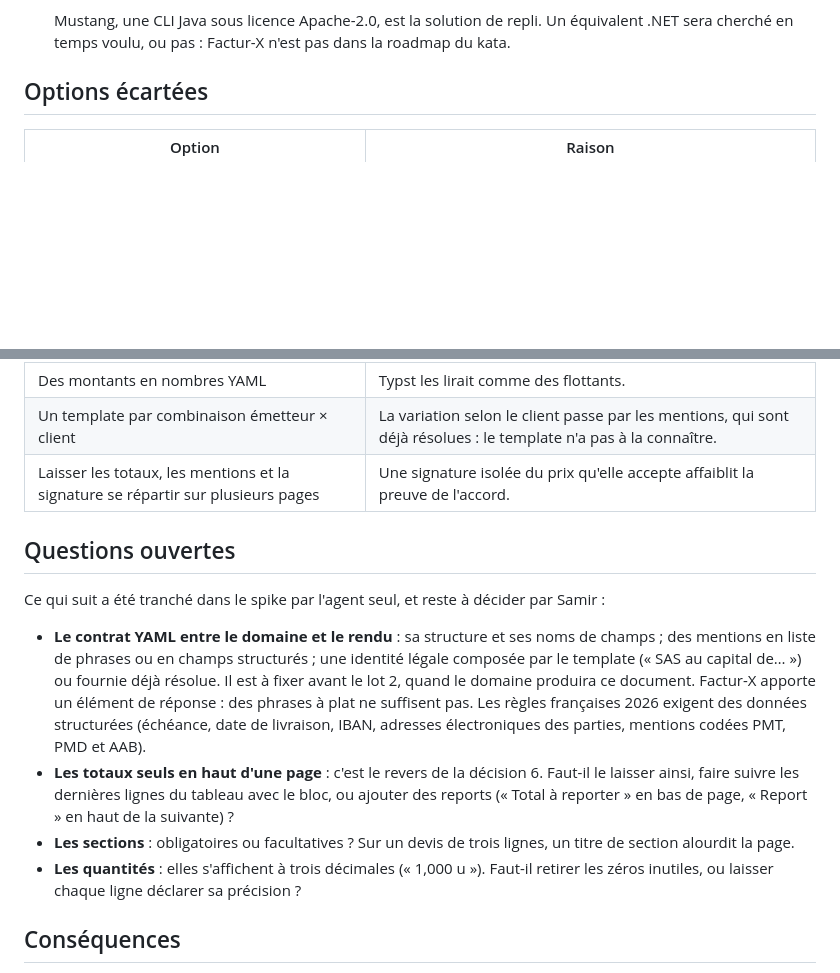
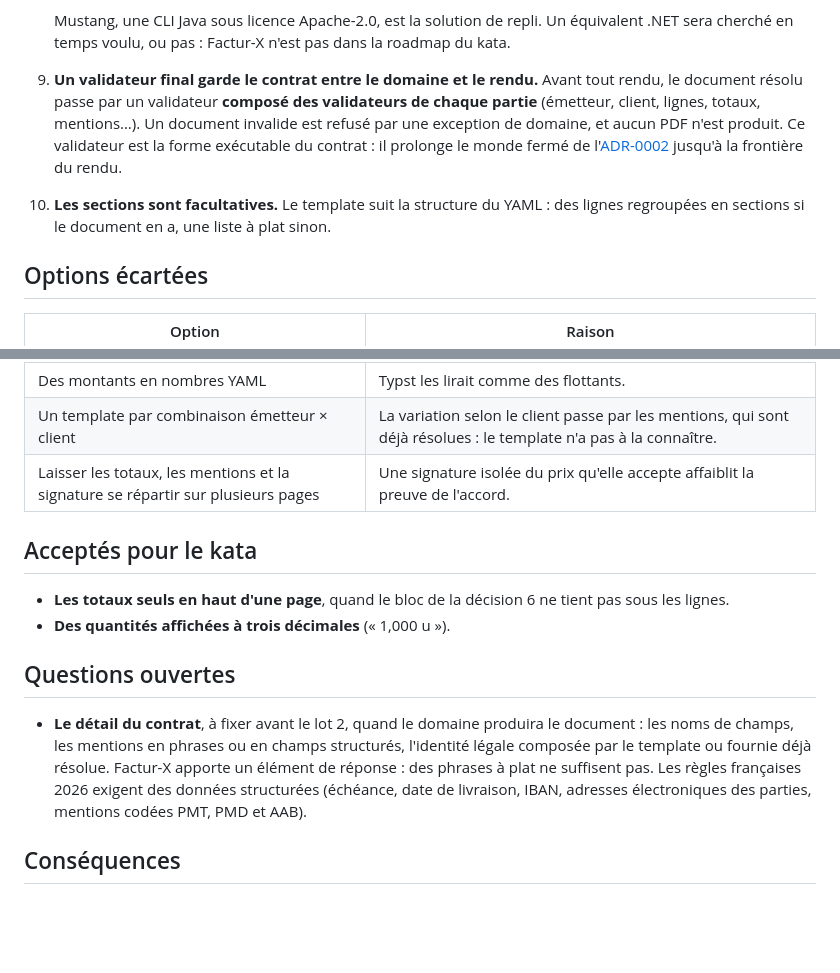
Before and after one commit to SamirZebbouche/InvoiceKata, a Markdown page: docs/adr/ADR-0005-rendu-pdf-par-typst.md, 2 parts joined by grey strips. GitHub-like rendering; blank space fills up the shorter version.

Commit message:
docs(adr): settle ADR-0005 open questions with the owner
A composite validator guards the domain-to-rendering contract so an
invalid document is refused before any PDF exists; optional sections
follow the YAML structure; lonely totals and three-decimal quantities
are accepted for the kata.

Co-Authored-By: Claude Opus 5.5 <noreply@anthropic.com>

```diff
--- a/docs/adr/ADR-0005-rendu-pdf-par-typst.md
+++ b/docs/adr/ADR-0005-rendu-pdf-par-typst.md
@@ -45,6 +45,13 @@ document en XML CII. Le juge était un validateur indépendant, Mustang 2.26.0.
 
    Mustang, une CLI Java sous licence Apache-2.0, est la solution de repli. Un équivalent .NET sera
    cherché en temps voulu, ou pas : Factur-X n'est pas dans la roadmap du kata.
+9. **Un validateur final garde le contrat entre le domaine et le rendu.** Avant tout rendu, le document
+   résolu passe par un validateur **composé des validateurs de chaque partie** (émetteur, client, lignes,
+   totaux, mentions…). Un document invalide est refusé par une exception de domaine, et aucun PDF n'est
+   produit. Ce validateur est la forme exécutable du contrat : il prolonge le monde fermé de
+   l'[ADR-0002](ADR-0002-variations-selon-emetteur-et-client.md) jusqu'à la frontière du rendu.
+10. **Les sections sont facultatives.** Le template suit la structure du YAML : des lignes regroupées en
+    sections si le document en a, une liste à plat sinon.
 
 ## Options écartées
 
@@ -56,23 +63,18 @@ document en XML CII. Le juge était un validateur indépendant, Mustang 2.26.0.
 | Un template par combinaison émetteur × client | La variation selon le client passe par les mentions, qui sont déjà résolues : le template n'a pas à la connaître. |
 | Laisser les totaux, les mentions et la signature se répartir sur plusieurs pages | Une signature isolée du prix qu'elle accepte affaiblit la preuve de l'accord. |
 
+## Acceptés pour le kata
+
+- **Les totaux seuls en haut d'une page**, quand le bloc de la décision 6 ne tient pas sous les lignes.
+- **Des quantités affichées à trois décimales** (« 1,000 u »).
+
 ## Questions ouvertes
 
-Ce qui suit a été tranché dans le spike par l'agent seul, et reste à décider par Samir :
-
-- **Le contrat YAML entre le domaine et le rendu** : sa structure et ses noms de champs ; des mentions en
-  liste de phrases ou en champs structurés ; une identité légale composée par le template (« SAS au
-  capital de… ») ou fournie déjà résolue. Il est à fixer avant le lot 2, quand le domaine produira ce
-  document. Factur-X apporte un élément de réponse : des phrases à plat ne suffisent pas. Les règles
-  françaises 2026 exigent des données structurées (échéance, date de livraison, IBAN, adresses
+- **Le détail du contrat**, à fixer avant le lot 2, quand le domaine produira le document : les noms de
+  champs, les mentions en phrases ou en champs structurés, l'identité légale composée par le template ou
+  fournie déjà résolue. Factur-X apporte un élément de réponse : des phrases à plat ne suffisent pas. Les
+  règles françaises 2026 exigent des données structurées (échéance, date de livraison, IBAN, adresses
   électroniques des parties, mentions codées PMT, PMD et AAB).
-- **Les totaux seuls en haut d'une page** : c'est le revers de la décision 6. Faut-il le laisser ainsi,
-  faire suivre les dernières lignes du tableau avec le bloc, ou ajouter des reports (« Total à reporter »
-  en bas de page, « Report » en haut de la suivante) ?
-- **Les sections** : obligatoires ou facultatives ? Sur un devis de trois lignes, un titre de section
-  alourdit la page.
-- **Les quantités** : elles s'affichent à trois décimales (« 1,000 u »). Faut-il retirer les zéros
-  inutiles, ou laisser chaque ligne déclarer sa précision ?
 
 ## Conséquences
 
```
Also changed, not shown: TRAVAIL-AVEC-LES-AGENTS.md (+3 -1 lines).
